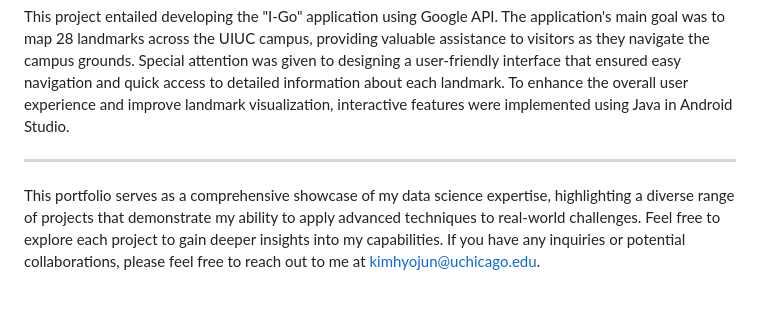
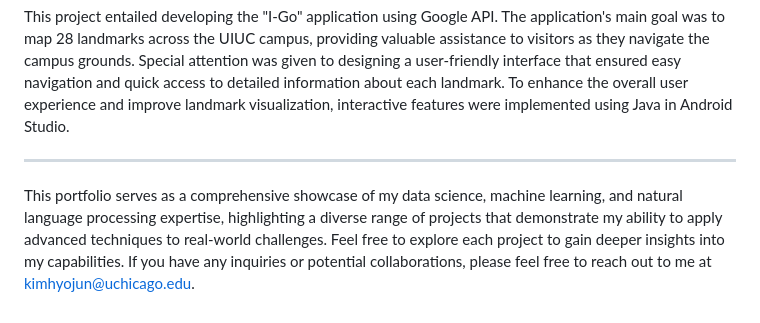
Before and after one commit to mountainmochi/Data_Science_Portfolio, a Markdown page: README.md, the part around the change. GitHub-like rendering.

Commit message:
Update Data Science Portfolio

```diff
--- a/README.md
+++ b/README.md
@@ -97,4 +97,4 @@ This project entailed developing the "I-Go" application using Google API. The ap
 
 ---
 
-This portfolio serves as a comprehensive showcase of my data science expertise, highlighting a diverse range of projects that demonstrate my ability to apply advanced techniques to real-world challenges. Feel free to explore each project to gain deeper insights into my capabilities. If you have any inquiries or potential collaborations, please feel free to reach out to me at kimhyojun@uchicago.edu.
+This portfolio serves as a comprehensive showcase of my data science, machine learning, and natural language processing expertise, highlighting a diverse range of projects that demonstrate my ability to apply advanced techniques to real-world challenges. Feel free to explore each project to gain deeper insights into my capabilities. If you have any inquiries or potential collaborations, please feel free to reach out to me at kimhyojun@uchicago.edu.
```
